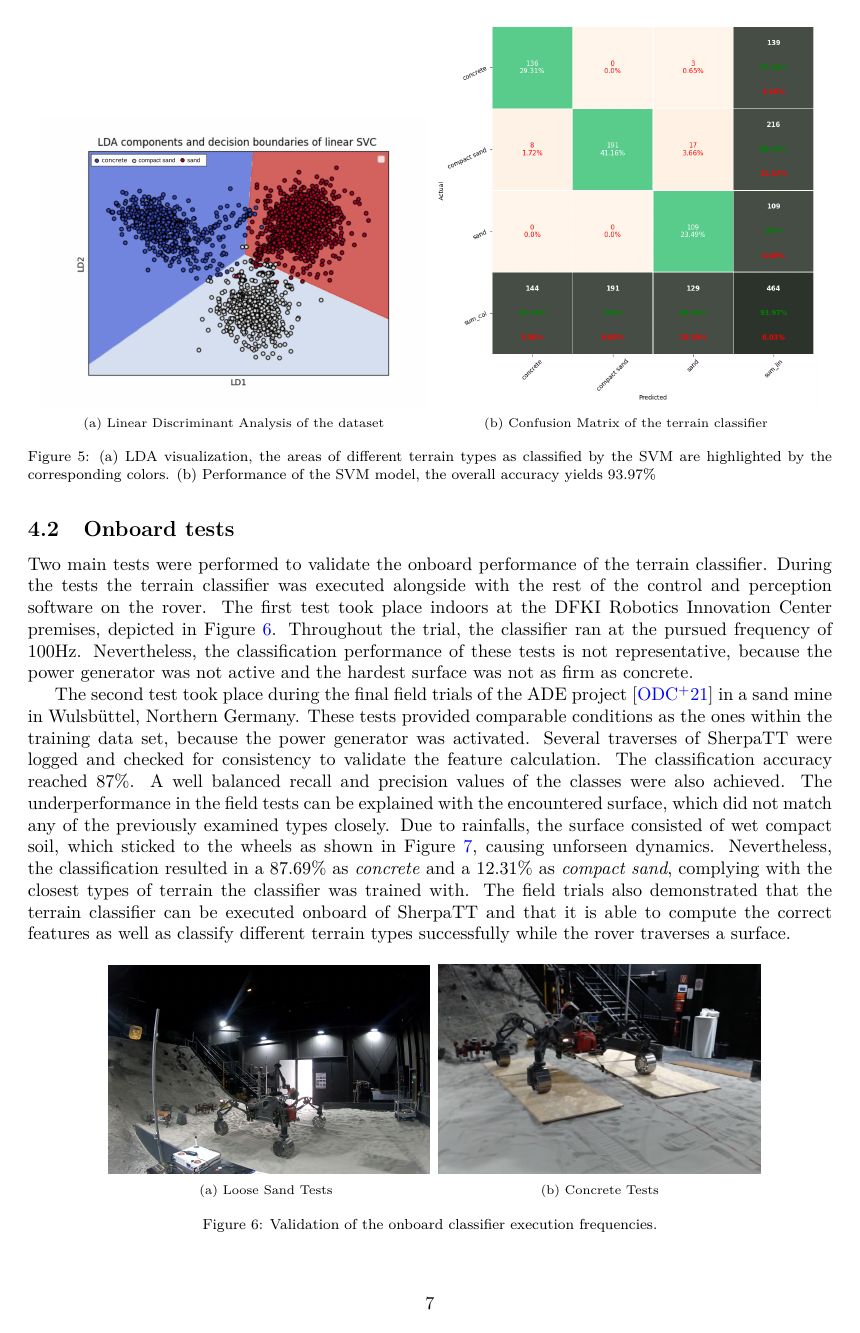
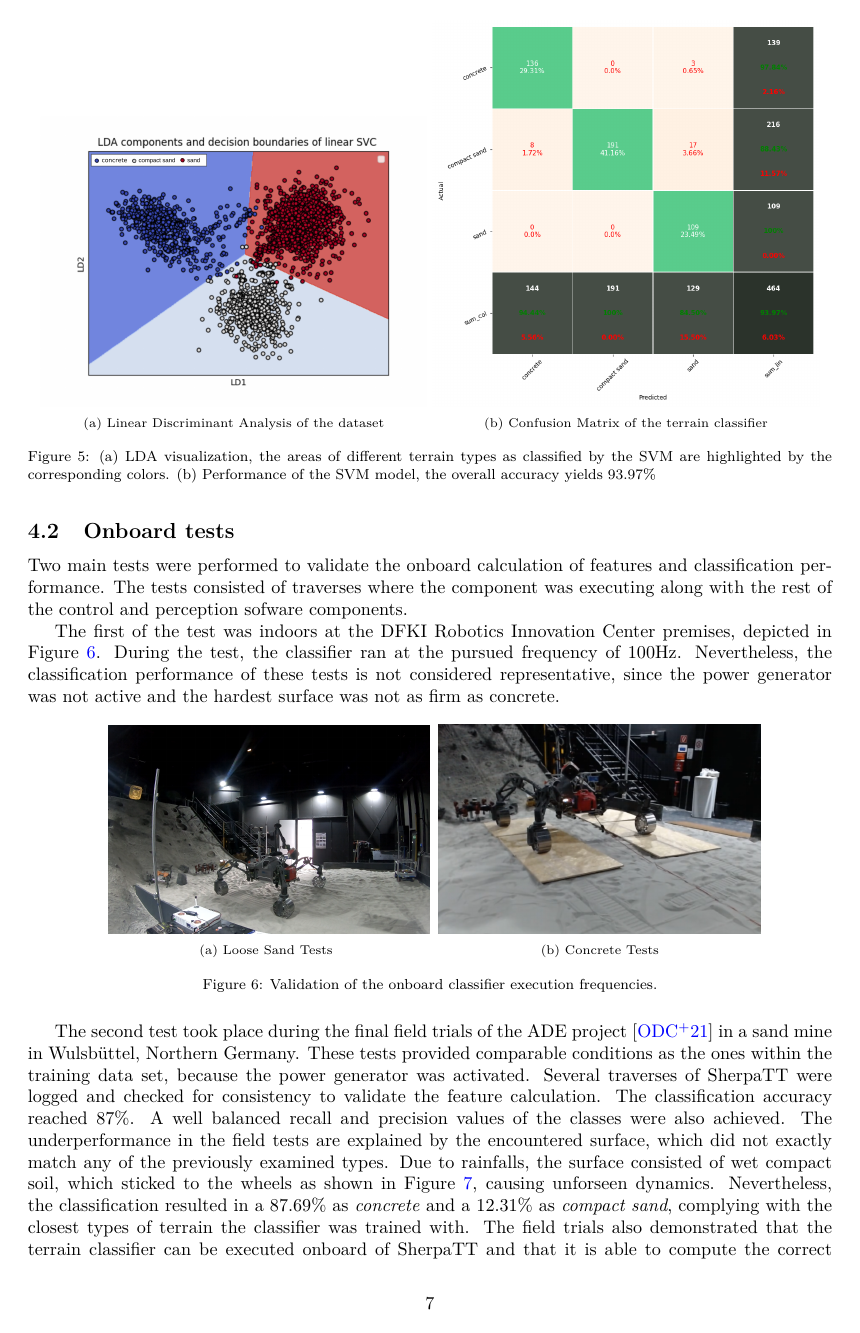
Before and after one commit to Rauldg/terrain_classifier_paper, a LaTeX paper (paper/sherpatt_terrain_classifier.tex): page 7 of 9 before the commit and page 7 of 10 after it. Compiled offline with pdfLaTeX.

Commit message:
Updates to merge without losing changes from main

```diff
--- a/paper/sherpatt_terrain_classifier.tex
+++ b/paper/sherpatt_terrain_classifier.tex
@@ -347,13 +347,12 @@ Except the recall for \emph{compact sand} and the precision for \emph{sand} all
 
 \subsection{Onboard tests}
 
-Two main tests were performed to validate the onboard performance of the terrain classifier. During the tests the terrain classifier was executed alongside with the rest of the control and perception software on the rover. The first test took place indoors at the DFKI Robotics Innovation Center premises, depicted in Figure~\ref{fig:sh-tests}. Throughout the trial, the classifier ran at the pursued frequency of 100Hz. Nevertheless, the classification performance of these tests is not representative, because the power generator was not active and the hardest surface was not as firm as concrete.
+Two main tests were performed to validate the onboard calculation of features and classification performance.
+The tests consisted of traverses where the component was executing along with the rest of the control and perception sofware components.
 
-The second test took place during the final field trials of the ADE project \cite{ocon2021} in a sand mine in Wulsbüttel, Northern Germany.
-These tests provided comparable conditions as the ones within the training data set, because the power generator was activated. Several traverses of SherpaTT were logged and checked for consistency to validate the feature calculation. The classification accuracy reached 87\%. A well balanced recall and precision values of the classes were also achieved.
-The underperformance in the field tests can be explained with the encountered surface, which did not match any of the previously examined types closely. Due to rainfalls, the surface consisted of wet compact soil, which sticked to the wheels as shown in Figure~\ref{fig:finaltest}, causing unforseen dynamics.
-Nevertheless, the classification resulted in a 87.69\% as \emph{concrete} and a 12.31\% as \emph{compact sand}, complying with the closest types of terrain the classifier was trained with.
-The field trials also demonstrated that the terrain classifier can be executed onboard of SherpaTT and that it is able to compute the correct features as well as classify different terrain types successfully while the rover traverses a surface.
+The first of the test was indoors at the DFKI Robotics Innovation Center premises, depicted in Figure~\ref{fig:sh-tests}.
+During the test, the classifier ran at the pursued frequency of 100Hz.
+Nevertheless, the classification performance of these tests is not considered representative, since the power generator was not active and the hardest surface was not as firm as concrete.
 
 \begin{figure}[!htb]
     \centering
@@ -368,6 +367,16 @@ The field trials also demonstrated that the terrain classifier can be executed o
     \caption{Validation of the onboard classifier execution frequencies.}
     \label{fig:sh-tests}
 \end{figure}
+
+The second test took place during the final field trials of the ADE project \cite{ocon2021} in a sand mine in Wulsbüttel, Northern Germany.
+These tests provided comparable conditions as the ones within the training data set, because the power generator was activated.
+Several traverses of SherpaTT were logged and checked for consistency to validate the feature calculation.
+The classification accuracy reached 87\%.
+A well balanced recall and precision values of the classes were also achieved.
+The underperformance in the field tests are explained by the encountered surface, which did not exactly match any of the previously examined types.
+Due to rainfalls, the surface consisted of wet compact soil, which sticked to the wheels as shown in Figure~\ref{fig:finaltest}, causing unforseen dynamics.
+Nevertheless, the classification resulted in a 87.69\% as \emph{concrete} and a 12.31\% as \emph{compact sand}, complying with the closest types of terrain the classifier was trained with.
+The field trials also demonstrated that the terrain classifier can be executed onboard of SherpaTT and that it is able to compute the correct features as well as classify different terrain types successfully while the rover traverses a surface.
 
 \begin{figure}[!htb]
     \centering
```
